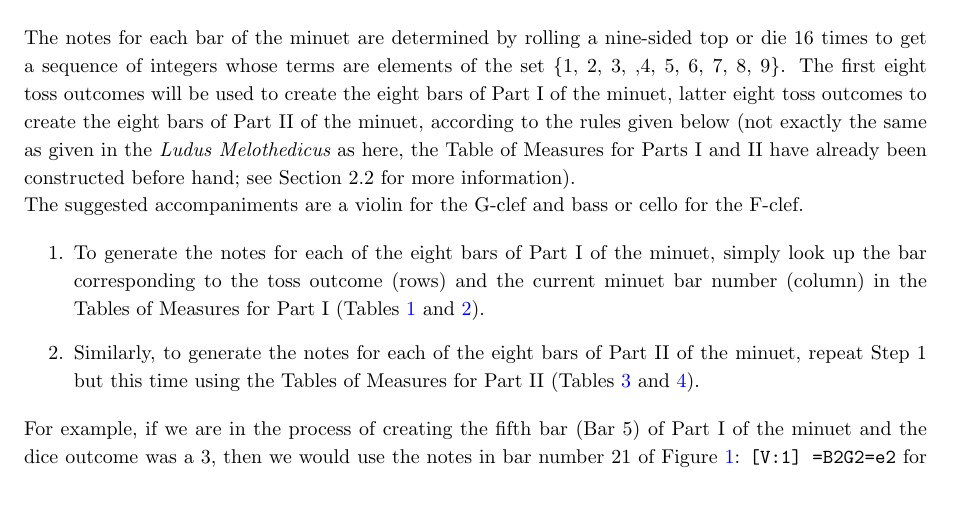
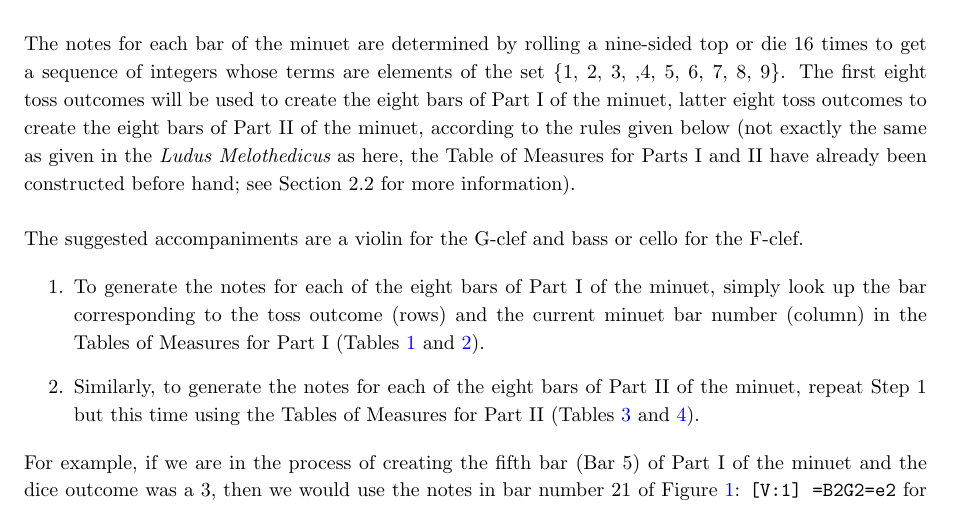
Before and after one commit to justineuro/mdgBookSVG8Kit, a LaTeX document (mdgBookSVG8v1.tex): part of page 5 of 8, cut so that both start at the same text. Compiled offline with pdfLaTeX.

Commit message:
2025-05-10

```diff
--- a/mdgBookSVG8v1.tex
+++ b/mdgBookSVG8v1.tex
@@ -164,7 +164,7 @@ For this book, we generate MDG minuets based on the rules given in the second ed
 
 The Rules provided in {\it Ludus Melothedicus} generate minuets consisting of 16 bars/measures that may be divided into two parts of eight bars each. Each part is played with a repeat. All told, a total of $16 \times 2 \;=\; 32$ bars of music is played for each minuet. \\
 
-The notes for each bar of the minuet are determined by rolling a nine-sided top or die 16 times to get a sequence of integers whose terms are elements of the set \{1, 2, 3, ,4, 5, 6, 7, 8, 9\}. The first eight toss outcomes will be used to create the eight bars of Part I of the minuet, latter eight toss outcomes to create the eight bars of Part II of the minuet, according to the rules given below (not exactly the same as given in the {\em Ludus Melothedicus} as here, the Table of Measures for Parts I and II have already been constructed before hand; see Section~\ref*{genMeas} for more information).
+The notes for each bar of the minuet are determined by rolling a nine-sided top or die 16 times to get a sequence of integers whose terms are elements of the set \{1, 2, 3, ,4, 5, 6, 7, 8, 9\}. The first eight toss outcomes will be used to create the eight bars of Part I of the minuet, latter eight toss outcomes to create the eight bars of Part II of the minuet, according to the rules given below (not exactly the same as given in the {\em Ludus Melothedicus} as here, the Table of Measures for Parts I and II have already been constructed before hand; see Section~\ref*{genMeas} for more information). \\
 
 The suggested accompaniments are a violin for the G-clef and bass or cello for the F-clef.
 
```
Also changed, not shown: mdgBookSVG8v1.pdf, mdgBookSVG8v1.tex (2 more changed lines).
